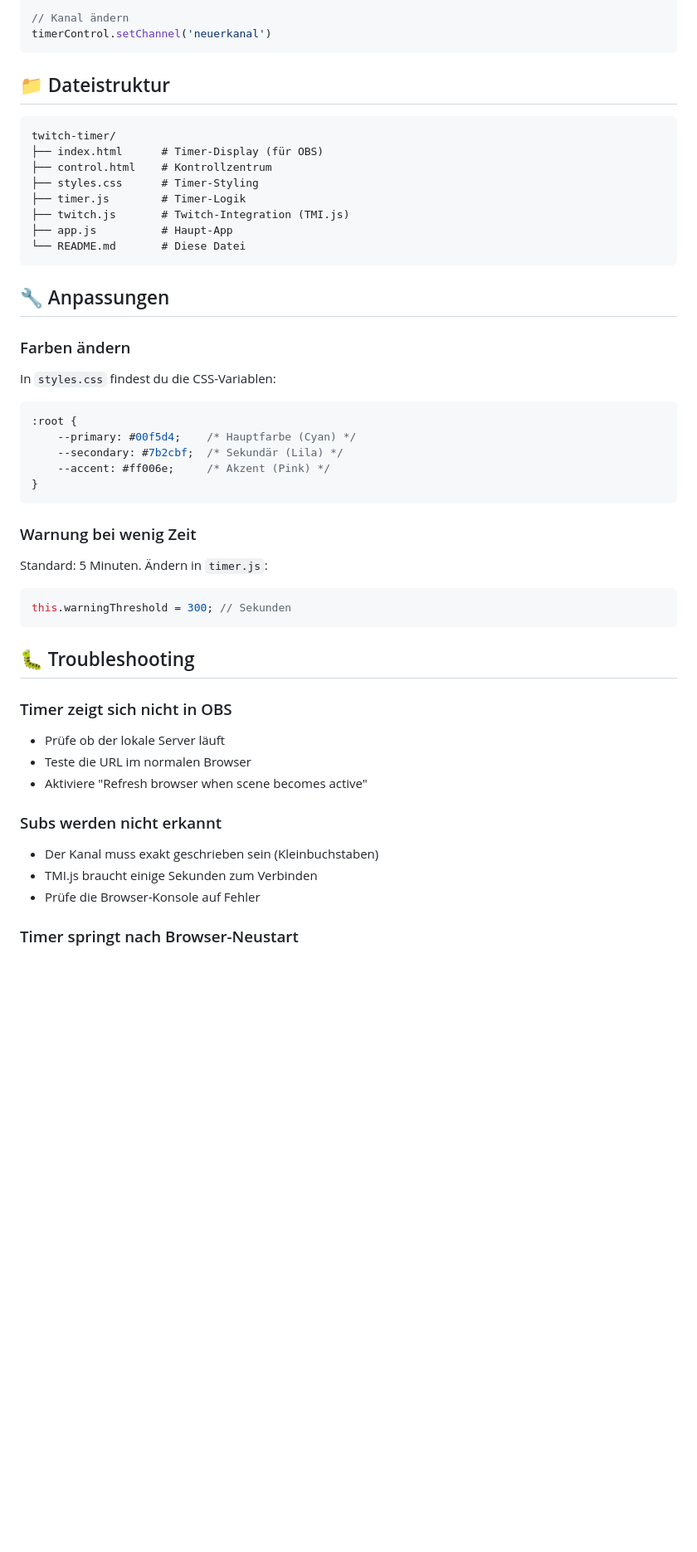
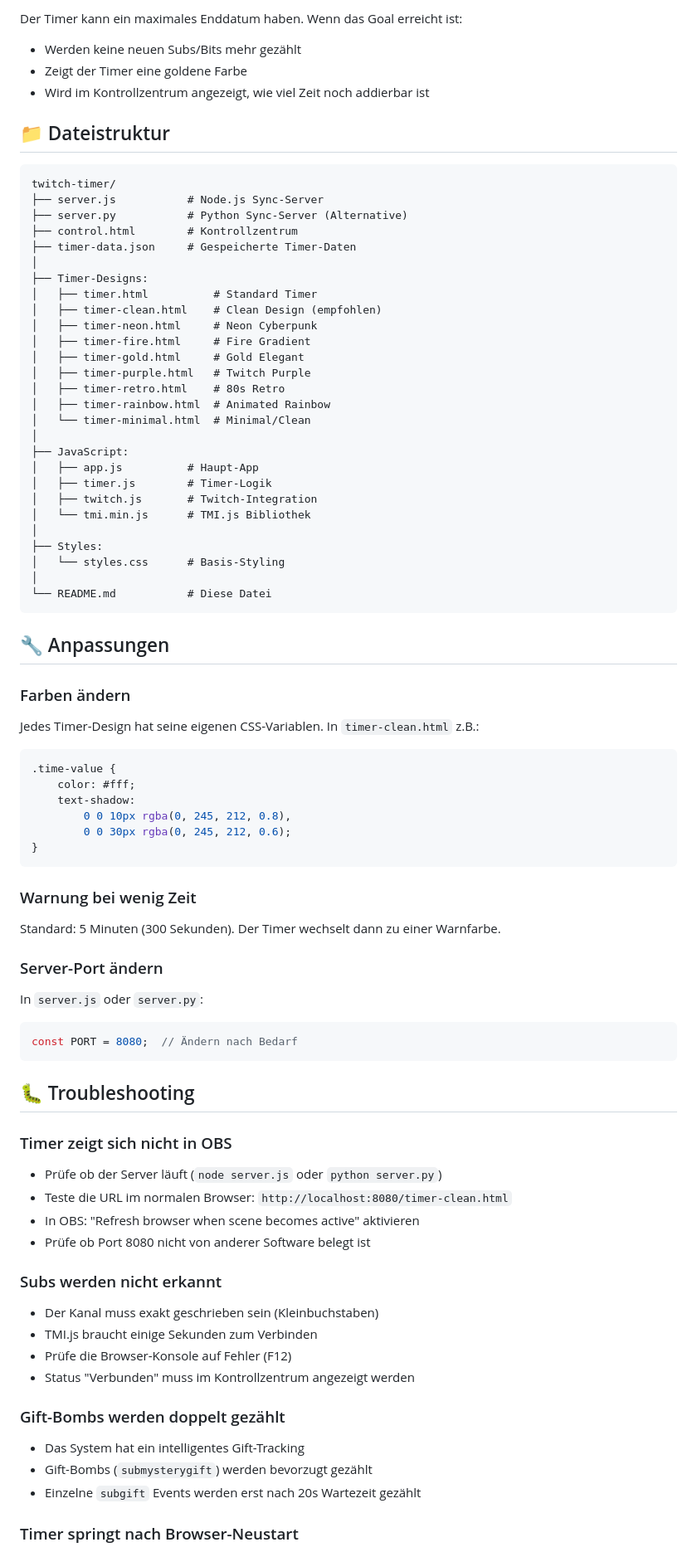
Before and after one commit to DestroYarcode/Twitch-Subathon-Timer, a Markdown page: README.md, the part around one of its changes. Shown at 83% size. Rendered like a GitHub page; blank space fills up the shorter version.

````diff
--- a/README.md
+++ b/README.md
@@ -99,53 +126,84 @@ timerControl.testSub('VIP', 3)       // Tier 3
 
-// Kanal ändern
-timerControl.setChannel('neuerkanal')
-```
+Der Timer kann ein maximales Enddatum haben. Wenn das Goal erreicht ist:
+- Werden keine neuen Subs/Bits mehr gezählt
+- Zeigt der Timer eine goldene Farbe
+- Wird im Kontrollzentrum angezeigt, wie viel Zeit noch addierbar ist
 
 ## 📁 Dateistruktur
 
 ```
 twitch-timer/
-├── index.html      # Timer-Display (für OBS)
-├── control.html    # Kontrollzentrum
-├── styles.css      # Timer-Styling
-├── timer.js        # Timer-Logik
-├── twitch.js       # Twitch-Integration (TMI.js)
-├── app.js          # Haupt-App
-└── README.md       # Diese Datei
+├── server.js           # Node.js Sync-Server
+├── server.py           # Python Sync-Server (Alternative)
+├── control.html        # Kontrollzentrum
+├── timer-data.json     # Gespeicherte Timer-Daten
+│
+├── Timer-Designs:
+│   ├── timer.html          # Standard Timer
+│   ├── timer-clean.html    # Clean Design (empfohlen)
+│   ├── timer-neon.html     # Neon Cyberpunk
+│   ├── timer-fire.html     # Fire Gradient
+│   ├── timer-gold.html     # Gold Elegant
+│   ├── timer-purple.html   # Twitch Purple
+│   ├── timer-retro.html    # 80s Retro
+│   ├── timer-rainbow.html  # Animated Rainbow
+│   └── timer-minimal.html  # Minimal/Clean
+│
+├── JavaScript:
+│   ├── app.js          # Haupt-App
+│   ├── timer.js        # Timer-Logik
+│   ├── twitch.js       # Twitch-Integration
+│   └── tmi.min.js      # TMI.js Bibliothek
+│
+├── Styles:
+│   └── styles.css      # Basis-Styling
+│
+└── README.md           # Diese Datei
 ```
 
 ## 🔧 Anpassungen
 
 ### Farben ändern
 
-In `styles.css` findest du die CSS-Variablen:
+Jedes Timer-Design hat seine eigenen CSS-Variablen. In `timer-clean.html` z.B.:
 
 ```css
-:root {
-    --primary: #00f5d4;    /* Hauptfarbe (Cyan) */
-    --secondary: #7b2cbf;  /* Sekundär (Lila) */
-    --accent: #ff006e;     /* Akzent (Pink) */
+.time-value {
+    color: #fff;
+    text-shadow:
+        0 0 10px rgba(0, 245, 212, 0.8),
+        0 0 30px rgba(0, 245, 212, 0.6);
 }
 ```
 
 ### Warnung bei wenig Zeit
 
-Standard: 5 Minuten. Ändern in `timer.js`:
+Standard: 5 Minuten (300 Sekunden). Der Timer wechselt dann zu einer Warnfarbe.
 
+### Server-Port ändern
+
+In `server.js` oder `server.py`:
 ```javascript
-this.warningThreshold = 300; // Sekunden
+const PORT = 8080;  // Ändern nach Bedarf
 ```
 
 ## 🐛 Troubleshooting
 
 ### Timer zeigt sich nicht in OBS
-- Prüfe ob der lokale Server läuft
-- Teste die URL im normalen Browser
-- Aktiviere "Refresh browser when scene becomes active"
+- Prüfe ob der Server läuft (`node server.js` oder `python server.py`)
+- Teste die URL im normalen Browser: `http://localhost:8080/timer-clean.html`
+- In OBS: "Refresh browser when scene becomes active" aktivieren
+- Prüfe ob Port 8080 nicht von anderer Software belegt ist
 
 ### Subs werden nicht erkannt
 - Der Kanal muss exakt geschrieben sein (Kleinbuchstaben)
 - TMI.js braucht einige Sekunden zum Verbinden
-- Prüfe die Browser-Konsole auf Fehler
+- Prüfe die Browser-Konsole auf Fehler (F12)
+- Status "Verbunden" muss im Kontrollzentrum angezeigt werden
+
+### Gift-Bombs werden doppelt gezählt
+- Das System hat ein intelligentes Gift-Tracking
+- Gift-Bombs (`submysterygift`) werden bevorzugt gezählt
+- Einzelne `subgift` Events werden erst nach 20s Wartezeit gezählt
 
 ### Timer springt nach Browser-Neustart
````
Also changed, not shown: other parts of README.md (+97 -46 lines).
